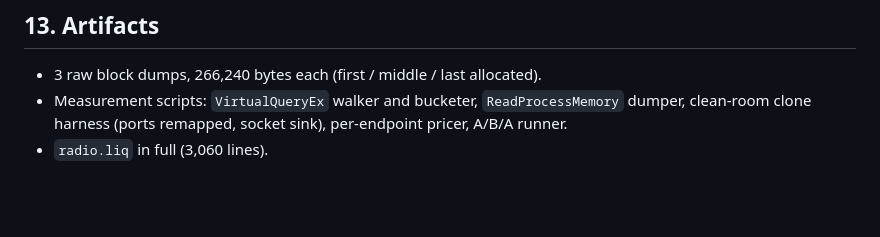
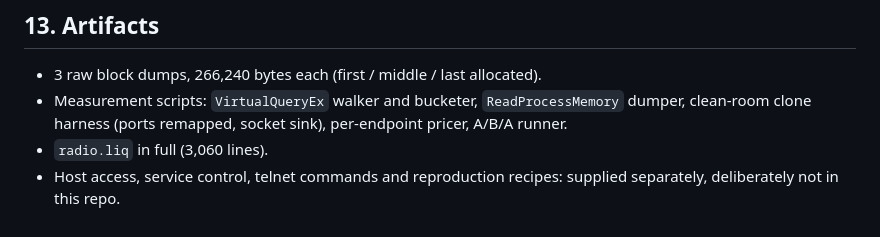
Before and after one commit to siran/radio, a Markdown page: LEAK.md, the part around the change. GitHub-like rendering; blank space fills up the shorter version.

Commit message:
LEAK.md: point at the access notes rather than carrying them
Host access, ports and service control are handed over directly. This repo is pushed to github and a shell-access map next to a live public hostname does not belong in it.

```diff
--- a/LEAK.md
+++ b/LEAK.md
@@ -455,3 +455,5 @@ and are not asserted here.
 - Measurement scripts: `VirtualQueryEx` walker and bucketer, `ReadProcessMemory` dumper, clean-room
   clone harness (ports remapped, socket sink), per-endpoint pricer, A/B/A runner.
 - `radio.liq` in full (3,060 lines).
+- Host access, service control, telnet commands and reproduction recipes: supplied separately,
+  deliberately not in this repo.
```
